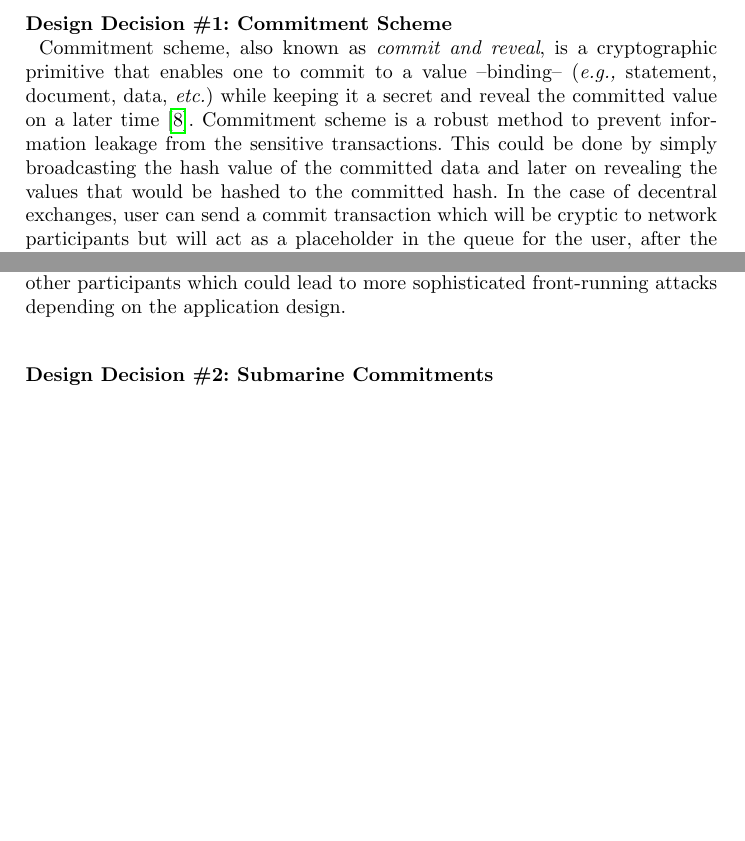
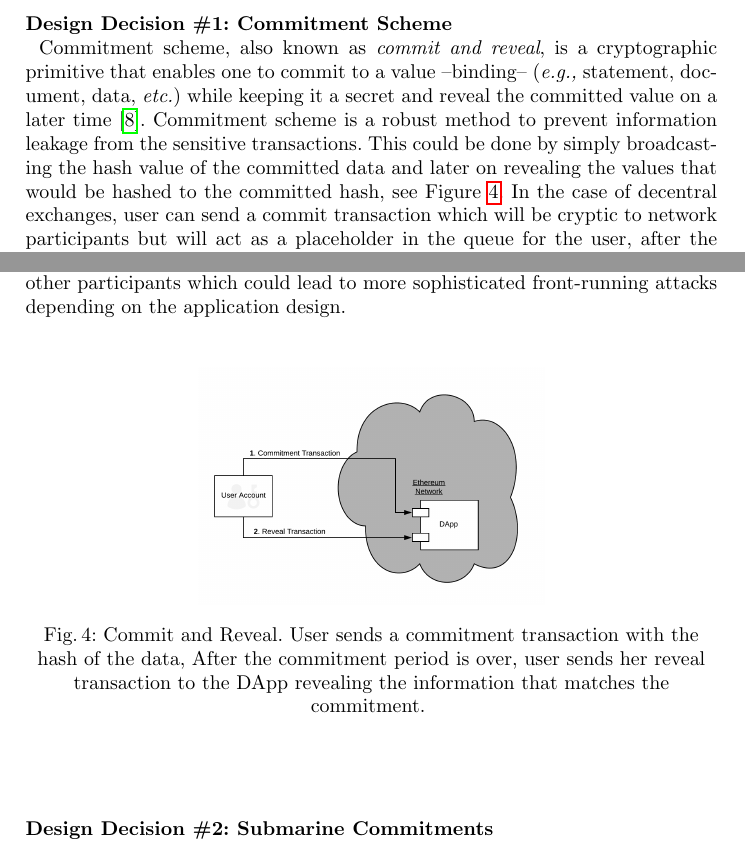
Before and after one commit to MadibaGroup/2018-Dolunay, a LaTeX paper (frontrunning/Latex/main.tex, which reads frontrunning/Latex/sections/paper.tex): two parts of pages 10 and 11 of 14, joined at a grey line, cut so that both start at the same text, the shorter picture padded with empty space. Compiled offline with pdfLaTeX.

Commit message:
[frontrunning] commit-reveal figure

```diff
--- a/frontrunning/Latex/sections/paper.tex
+++ b/frontrunning/Latex/sections/paper.tex
@@ -207,12 +207,17 @@ Followings discuss the two techniques which can be used by the Apps/DApps develo
 
 
 \subsubsection{Design Decision \#1: Commitment Scheme\newline}
-Commitment scheme, also known as \textit{commit and reveal}, is a cryptographic primitive that enables one to commit to a value --binding-- (\eg statement, document, data, \etc) while keeping it a secret and reveal the committed value on a later time~\cite{brassard1988minimum}. Commitment scheme is a robust method to prevent information leakage from the sensitive transactions. This could be done by simply broadcasting the hash value of the committed data and later on revealing the values that would be hashed to the committed hash.
+Commitment scheme, also known as \textit{commit and reveal}, is a cryptographic primitive that enables one to commit to a value --binding-- (\eg statement, document, data, \etc) while keeping it a secret and reveal the committed value on a later time~\cite{brassard1988minimum}. Commitment scheme is a robust method to prevent information leakage from the sensitive transactions. This could be done by simply broadcasting the hash value of the committed data and later on revealing the values that would be hashed to the committed hash, see Figure~\ref{fig:commitReveal}.
 In the case of decentral exchanges, user can send a commit transaction which will be cryptic to network participants but will act as a placeholder in the queue for the user, after the transaction is mined, user sends reveal transaction revealing the order details which will be executed in a fair order. Depending on the Dapp design, either the order is collateralized, which means the commitment transaction includes the funds required for fulfilling the order, which will leak some information about the order, or is not collateralized and opens up the possibility of user never revealing the commitment, which will be considered as a DoS attack.
 Another use of such commitment scheme, is in decentralized naming systems, such as Ghazal or ENS. In this case, a user would send a commit transaction similar to a sealed bid, once the transaction is confirmed and the grace period is over, user would send a reveal transaction revealing the bid and also the details of the requested domain. Using this scheme, one is able to hide information from the adversarial parties in the system and prevent them from front-running. Similar approach applies to on-chain voting as well ~\cite{adChainPLCRVoting}, using sealed votes, voters can make sure their votes are hidden until a later date, however their participation and weight of the vote are publicly known.
 Other than the collateralization issue for the commit and reveal scheme, another obvious issue is the participatory factor. For anyone watching the DApp address, there will be a direct transaction from the user to the DApp address, It will be obvious that a specific address has participated in the auction or the DApp using a commit and reveal scheme, but the details are hidden through the scheme. Both these issues, albeit hiding the details of the order and preventing direct front-running, leak information to other participants which could lead to more sophisticated front-running attacks depending on the application design.
 
-%TODO: a figure for commit and reveal?  @Mahsa
+\begin{figure}[h]
+\centering
+\includegraphics[width=0.5\linewidth]{figures/commit-reveal.png}
+\caption{ Commit and Reveal. User sends a commitment transaction with the hash of the data, After the commitment period is over, user sends her reveal transaction to the DApp revealing the information that matches the commitment. \label{fig:commitReveal}}
+\end{figure}
+%https://www.lucidchart.com/invitations/accept/3cd4c865-83d4-4c71-9a4a-f2e870f2db2c
 
 \subsubsection{Design Decision \#2: Submarine Commitments\newline}
 Submarine Commitments~\cite{breidenbach2018enter, submarinesendHD} are similar to the commitment schemes with some key differences such as hiding participatory factor and being fully collateralized. However, they could be design in other ways to suit the need of the DApp. With submarine send, it is possible to hide sender, receiver, value and data, the commitment transaction is identical to a transaction to a newly generated address. Submarine sends could be a solution for sealed-bid auctions on the blockchain to hide the existence of the bids for other participants.
```
Also changed, not shown: frontrunning/Latex/figures/commit-reveal.png (added), frontrunning/Latex/main.pdf, frontrunning/Latex/sections/paper.tex (2 more changed lines).
